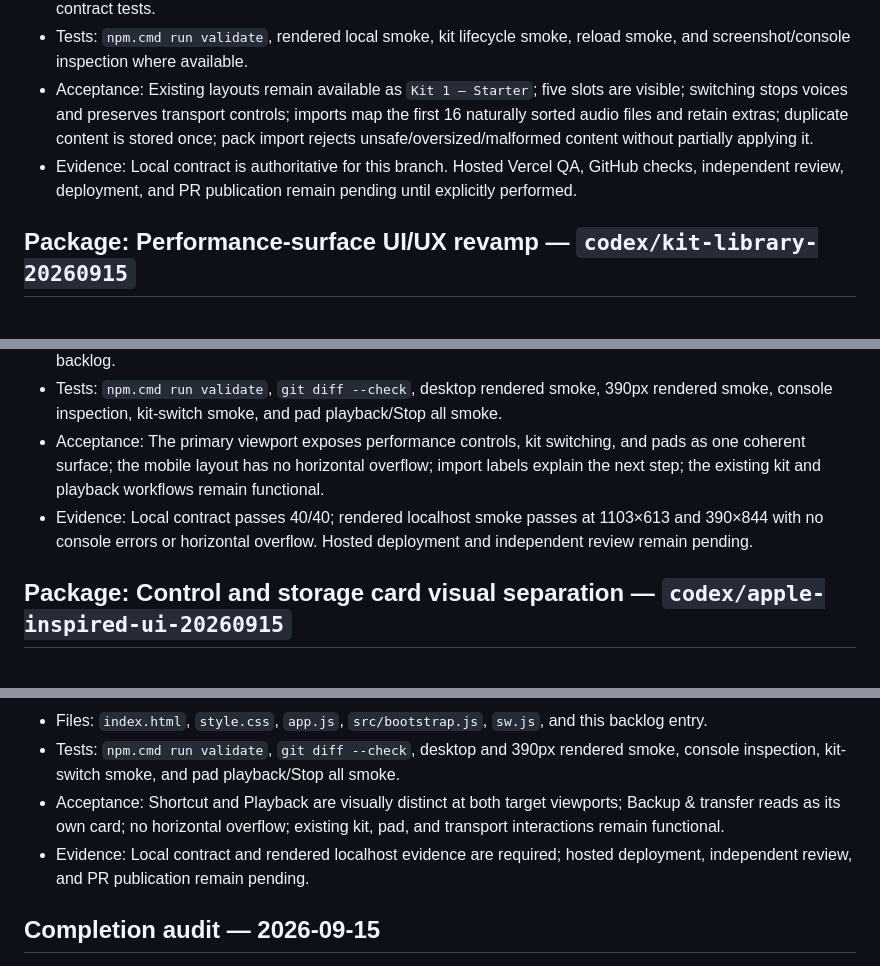
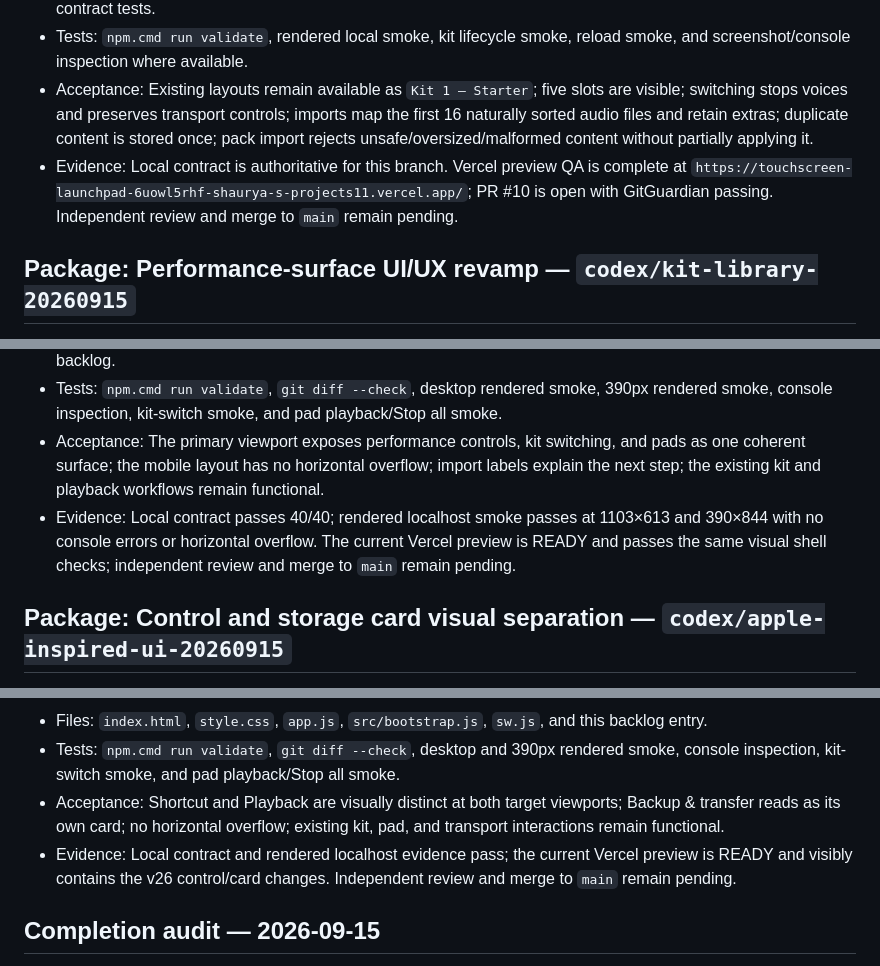
Before and after one commit to icecold009/touchscreen-launchpad, a Markdown page: TODO.md, 3 parts joined by grey strips. GitHub-like rendering.

Commit message:
docs(launchpad): refresh release evidence

```diff
--- a/TODO.md
+++ b/TODO.md
@@ -13,7 +13,7 @@ Audit package baseline: `1dde9e9`; the merged release contains the security hard
 - Files: `app.js`, `index.html`, `style.css`, `sw.js`, `src/bootstrap.js`, `README.md`, `package.json`, and kit/import contract tests.
 - Tests: `npm.cmd run validate`, rendered local smoke, kit lifecycle smoke, reload smoke, and screenshot/console inspection where available.
 - Acceptance: Existing layouts remain available as `Kit 1 — Starter`; five slots are visible; switching stops voices and preserves transport controls; imports map the first 16 naturally sorted audio files and retain extras; duplicate content is stored once; pack import rejects unsafe/oversized/malformed content without partially applying it.
-- Evidence: Local contract is authoritative for this branch. Hosted Vercel QA, GitHub checks, independent review, deployment, and PR publication remain pending until explicitly performed.
+- Evidence: Local contract is authoritative for this branch. Vercel preview QA is complete at `https://touchscreen-launchpad-6uowl5rhf-shaurya-s-projects11.vercel.app/`; PR #10 is open with GitGuardian passing. Independent review and merge to `main` remain pending.
 
 ## Package: Performance-surface UI/UX revamp — `codex/kit-library-20260915`
 
@@ -23,7 +23,7 @@ Audit package baseline: `1dde9e9`; the merged release contains the security hard
 - Files: `index.html`, `style.css`, `app.js`, `sw.js`, `src/bootstrap.js`, and the UI package evidence in this backlog.
 - Tests: `npm.cmd run validate`, `git diff --check`, desktop rendered smoke, 390px rendered smoke, console inspection, kit-switch smoke, and pad playback/Stop all smoke.
 - Acceptance: The primary viewport exposes performance controls, kit switching, and pads as one coherent surface; the mobile layout has no horizontal overflow; import labels explain the next step; the existing kit and playback workflows remain functional.
-- Evidence: Local contract passes 40/40; rendered localhost smoke passes at 1103×613 and 390×844 with no console errors or horizontal overflow. Hosted deployment and independent review remain pending.
+- Evidence: Local contract passes 40/40; rendered localhost smoke passes at 1103×613 and 390×844 with no console errors or horizontal overflow. The current Vercel preview is READY and passes the same visual shell checks; independent review and merge to `main` remain pending.
 
 ## Package: Control and storage card visual separation — `codex/apple-inspired-ui-20260915`
 
@@ -33,7 +33,7 @@ Audit package baseline: `1dde9e9`; the merged release contains the security hard
 - Files: `index.html`, `style.css`, `app.js`, `src/bootstrap.js`, `sw.js`, and this backlog entry.
 - Tests: `npm.cmd run validate`, `git diff --check`, desktop and 390px rendered smoke, console inspection, kit-switch smoke, and pad playback/Stop all smoke.
 - Acceptance: Shortcut and Playback are visually distinct at both target viewports; Backup & transfer reads as its own card; no horizontal overflow; existing kit, pad, and transport interactions remain functional.
-- Evidence: Local contract and rendered localhost evidence are required; hosted deployment, independent review, and PR publication remain pending.
+- Evidence: Local contract and rendered localhost evidence pass; the current Vercel preview is READY and visibly contains the v26 control/card changes. Independent review and merge to `main` remain pending.
 
 ## Completion audit — 2026-09-15
 
```
Also changed, not shown: other parts of TODO.md (+1 -1 lines).
